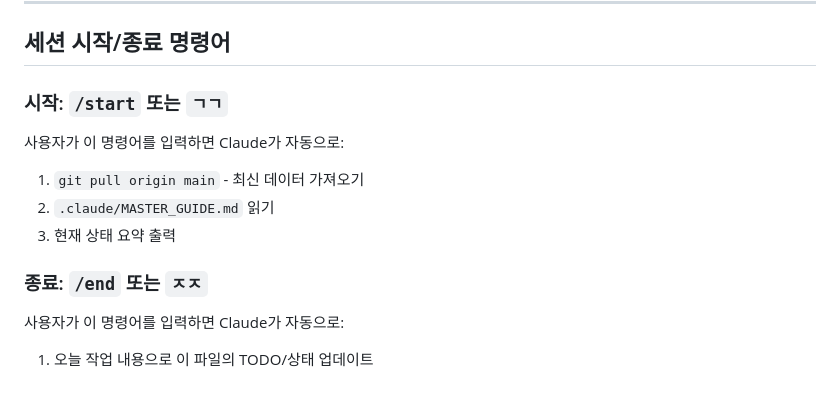
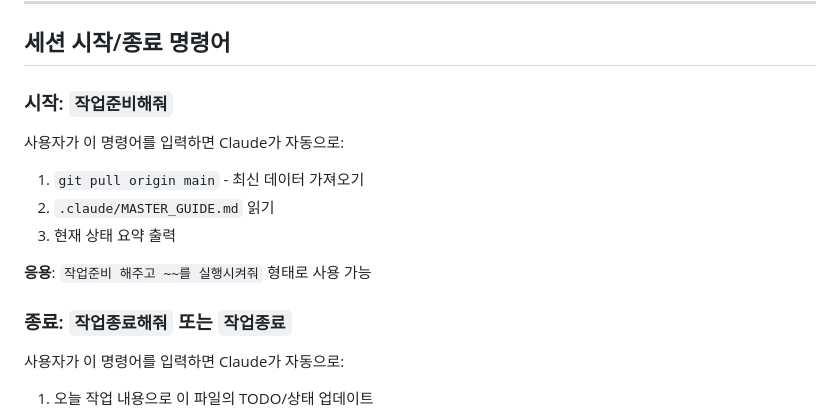
Before and after one commit to steve-byun/vibe-projects, a Markdown page: .claude/MASTER_GUIDE.md, the part around the change. GitHub-like rendering; blank space fills up the shorter version.

Commit message:
Update MASTER_GUIDE: 시작/종료 명령어 변경
- 시작: 작업준비해줘
- 종료: 작업종료해줘 / 작업종료

Co-Authored-By: Claude Opus 4.5 <noreply@anthropic.com>

```diff
--- a/.claude/MASTER_GUIDE.md
+++ b/.claude/MASTER_GUIDE.md
@@ -6,13 +6,15 @@
 
 ## 세션 시작/종료 명령어
 
-### 시작: `/start` 또는 `ㄱㄱ`
+### 시작: `작업준비해줘`
 사용자가 이 명령어를 입력하면 Claude가 자동으로:
 1. `git pull origin main` - 최신 데이터 가져오기
 2. `.claude/MASTER_GUIDE.md` 읽기
 3. 현재 상태 요약 출력
 
-### 종료: `/end` 또는 `ㅈㅈ`
+**응용**: `작업준비 해주고 ~~를 실행시켜줘` 형태로 사용 가능
+
+### 종료: `작업종료해줘` 또는 `작업종료`
 사용자가 이 명령어를 입력하면 Claude가 자동으로:
 1. 오늘 작업 내용으로 이 파일의 TODO/상태 업데이트
 2. `git add -A && git commit -m "작업 내용 요약" && git push`
```
